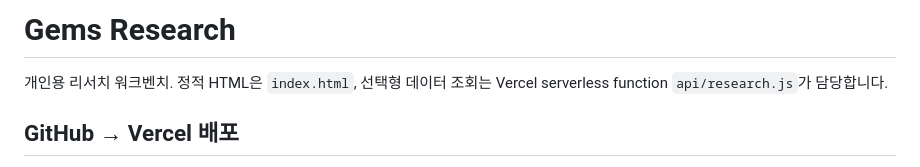
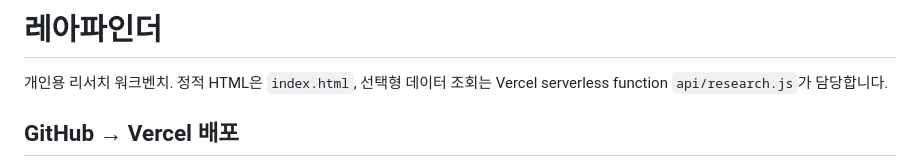
Before and after one commit to jogiduck/coin-finder, a Markdown page: README.md, the part around the change. Drawn GitHub-style.

```diff
--- a/README.md
+++ b/README.md
@@ -1,4 +1,4 @@
-# Gems Research
+# 레아파인더
 
 개인용 리서치 워크벤치. 정적 HTML은 `index.html`, 선택형 데이터 조회는 Vercel serverless function `api/research.js`가 담당합니다.
 
```
